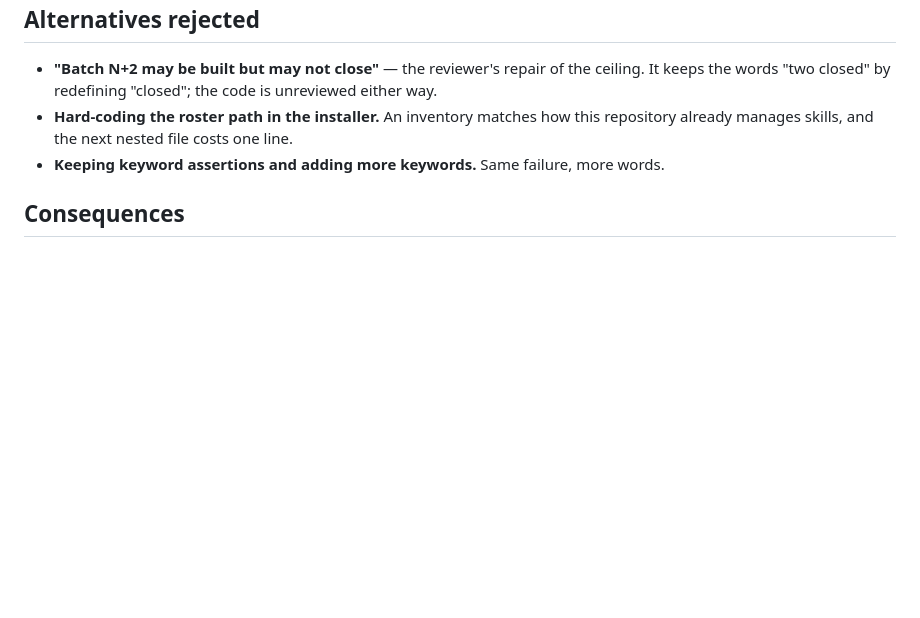
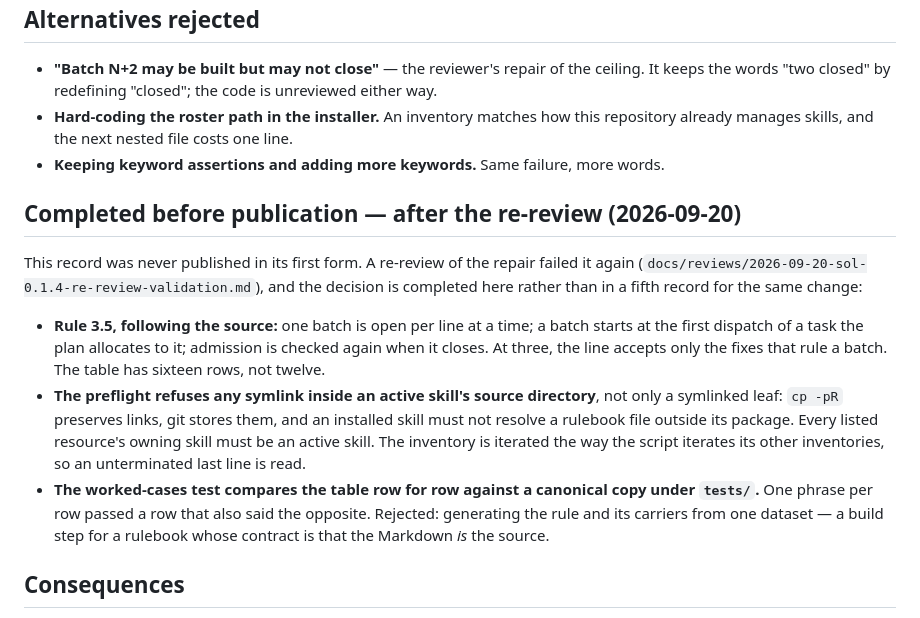
Before and after one commit to michelabboud/codex-playbook, a Markdown page: docs/adr/0004-port-repaired-after-deep-review.md, the part around the change. GitHub-like rendering; blank space fills up the shorter version.

```diff
--- a/docs/adr/0004-port-repaired-after-deep-review.md
+++ b/docs/adr/0004-port-repaired-after-deep-review.md
@@ -44,6 +44,26 @@ two were this port's own. The candidate was never pushed.
   already manages skills, and the next nested file costs one line.
 - **Keeping keyword assertions and adding more keywords.** Same failure, more words.
 
+## Completed before publication — after the re-review (2026-09-20)
+
+This record was never published in its first form. A re-review of the repair failed it again
+(`docs/reviews/2026-09-20-sol-0.1.4-re-review-validation.md`), and the decision is completed
+here rather than in a fifth record for the same change:
+
+- **Rule 3.5, following the source:** one batch is open per line at a time; a batch starts at
+  the first dispatch of a task the plan allocates to it; admission is checked again when it
+  closes. At three, the line accepts only the fixes that rule a batch. The table has sixteen
+  rows, not twelve.
+- **The preflight refuses any symlink inside an active skill's source directory**, not only a
+  symlinked leaf: `cp -pR` preserves links, git stores them, and an installed skill must not
+  resolve a rulebook file outside its package. Every listed resource's owning skill must be an
+  active skill. The inventory is iterated the way the script iterates its other inventories,
+  so an unterminated last line is read.
+- **The worked-cases test compares the table row for row against a canonical copy under
+  `tests/`.** One phrase per row passed a row that also said the opposite. Rejected: generating
+  the rule and its carriers from one dataset — a build step for a rulebook whose contract is
+  that the Markdown *is* the source.
+
 ## Consequences
 
 - One more inventory file, validated by the rulebook tests and consumed by the installer.
```
Also changed, not shown: docs/reviews/2026-09-20-sol-0.1.4-re-review-validation.md (added, +42 -0 lines).
